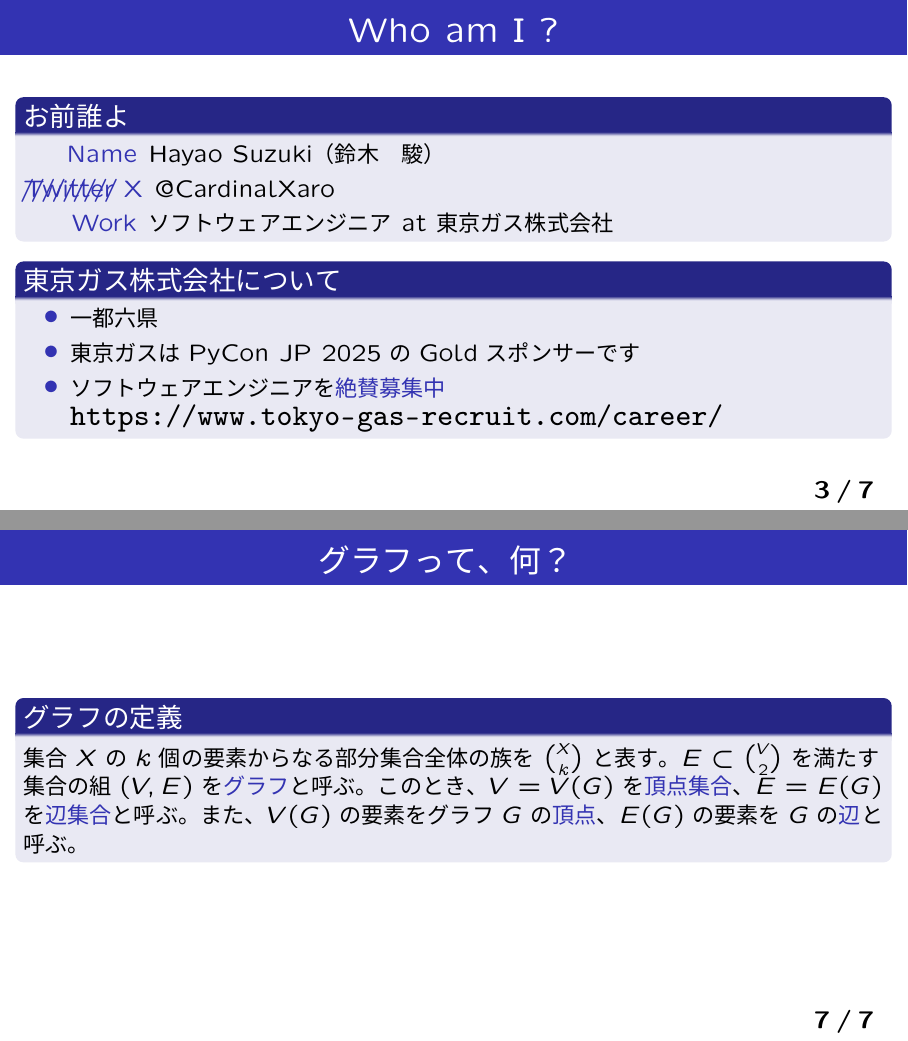
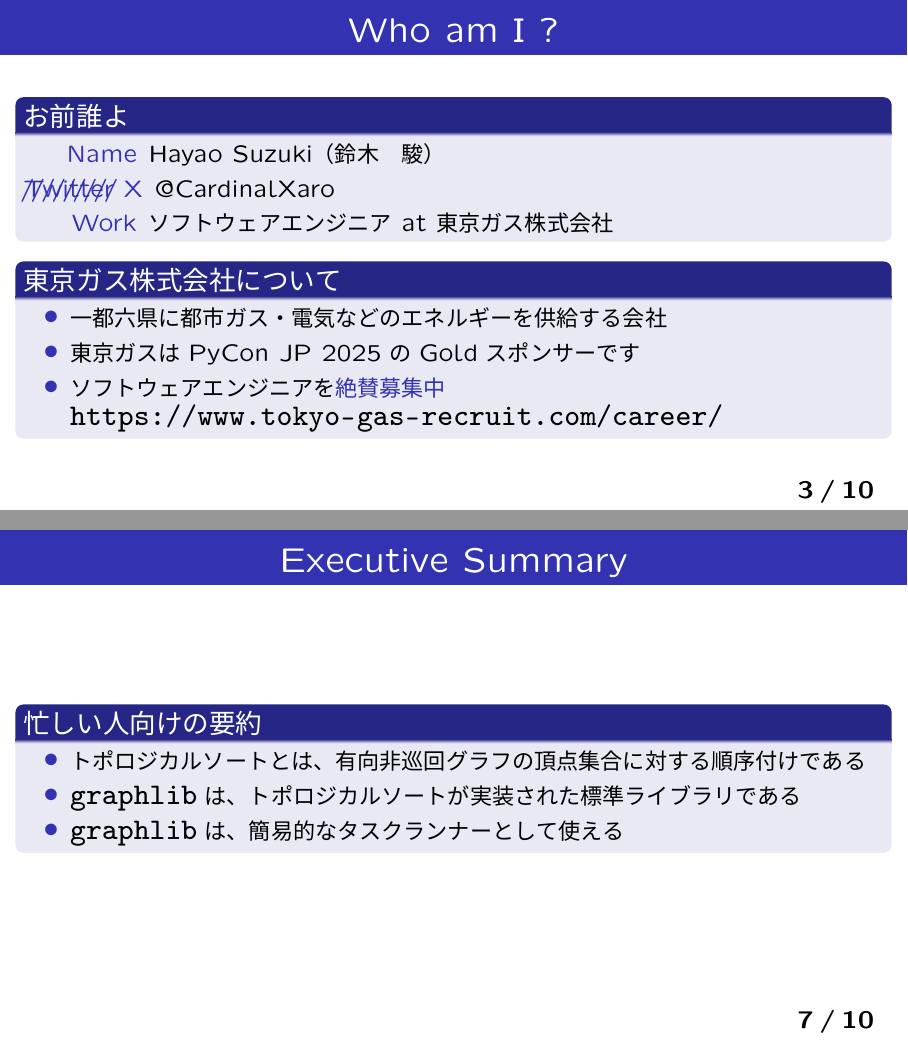
Before and after one commit to HayaoSuzuki/pyconjp2025, LaTeX slides (20250926slide.tex): pages 3 and 7 of 7 before the commit and pages 3 and 7 of 10 after it, joined at a grey line. The pictures show the PDF file 20250926slide.pdf that the author committed with the source.

Commit message:
add graph definition and examples

```diff
--- a/20250926slide.tex
+++ b/20250926slide.tex
@@ -89,7 +89,7 @@
 
 \begin{block}{東京ガス株式会社について}
 \begin{itemize}
-\item 一都六県
+\item 一都六県に都市ガス・電気などのエネルギーを供給する会社
 \item 東京ガスはPyCon JP 2025のGoldスポンサーです
 \item ソフトウェアエンジニアを\structure{絶賛募集中} \url{https://www.tokyo-gas-recruit.com/career/}
 \end{itemize}
@@ -142,11 +143,16 @@
+\end{frame}
+
+\begin{frame}\frametitle{Executive Summary}
+
+\begin{block}{忙しい人向けの要約}
+\begin{itemize}
+\item トポロジカルソートとは、有向非巡回グラフの頂点集合に対する順序付けである
+\item \texttt{graphlib}は、トポロジカルソートが実装された標準ライブラリである
+\item \texttt{graphlib}は、簡易的なタスクランナーとして使える
+\end{itemize}
+\end{block}
 
 \end{frame}
 
 \begin{frame}\frametitle{グラフって、何？}
 
-\begin{block}{グラフの定義}
-集合$X$の$k$個の要素からなる部分集合全体の族を$\binom{X}{k}$と表す。
-$E \subset \binom{V}{2}$を満たす集合の組$(V, E)$を\structure{グラフ}と呼ぶ。
-このとき、$V=V(G)$を\structure{頂点集合}、$E=E(G)$を\structure{辺集合}と呼ぶ。
-また、$V(G)$の要素をグラフ$G$の\structure{頂点}、$E(G)$の要素を$G$の\structure{辺}と呼ぶ。
-\end{block}
@@ -153,6 +164,21 @@ $E \subset \binom{V}{2}$を満たす集合の組$(V, E)$を\structure{グラフ}
+\end{definition}
 
 \end{frame}
 
+\begin{frame}\frametitle{グラフの例}
 
+\begin{center}
+\includegraphics[width=15cm]{dag_example.png}
+\end{center}
+
+\end{frame}
+
+\begin{frame}\frametitle{グラフ例おかわり}
+
+\begin{center}
+\includegraphics[width=15cm]{non_dag_example.png}
+\end{center}
+
+\end{frame}
 
 \end{document}
```
Also changed, not shown: 20250926slide.pdf, dag_example.png (added), non_dag_example.png (added), 20250926slide.tex (12 more changed lines).
